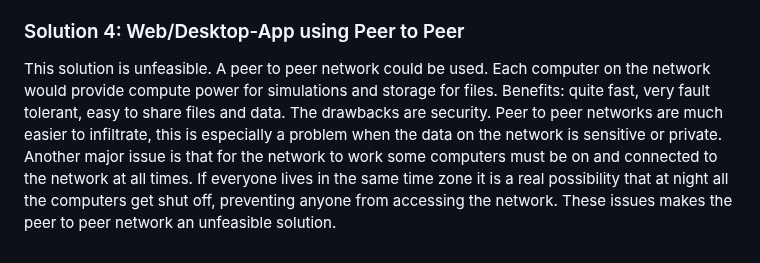
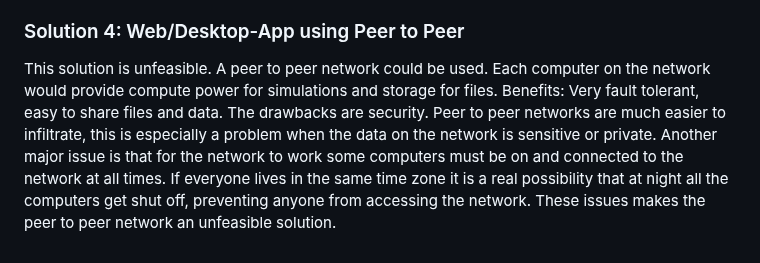
Before and after one commit to George-Corfield/Distributed-Toolchain-Integration, a Markdown page: documentation/PossibleSoultions.md, the part around one of its changes. GitHub-like rendering.

```diff
--- a/documentation/PossibleSoultions.md
+++ b/documentation/PossibleSoultions.md
@@ -103,4 +103,4 @@ This Solution is unfeasible. While it comes with the benefits of: having a full
 
 ### Solution 4: Web/Desktop-App using Peer to Peer
 
-This solution is unfeasible. A peer to peer network could be used. Each computer on the network would provide compute power for simulations and storage for files. Benefits: quite fast, very fault tolerant, easy to share files and data. The drawbacks are security. Peer to peer networks are much easier to infiltrate, this is especially a problem when the data on the network is sensitive or private. Another major issue is that for the network to work some computers must be on and connected to the network at all times. If everyone lives in the same time zone it is a real possibility that at night all the computers get shut off, preventing anyone from accessing the network. These issues makes the peer to peer network an unfeasible solution.
+This solution is unfeasible. A peer to peer network could be used. Each computer on the network would provide compute power for simulations and storage for files. Benefits:  Very fault tolerant, easy to share files and data. The drawbacks are security. Peer to peer networks are much easier to infiltrate, this is especially a problem when the data on the network is sensitive or private. Another major issue is that for the network to work some computers must be on and connected to the network at all times. If everyone lives in the same time zone it is a real possibility that at night all the computers get shut off, preventing anyone from accessing the network. These issues makes the peer to peer network an unfeasible solution.
```
Also changed, not shown: other parts of documentation/PossibleSoultions.md (+7 -7 lines).
